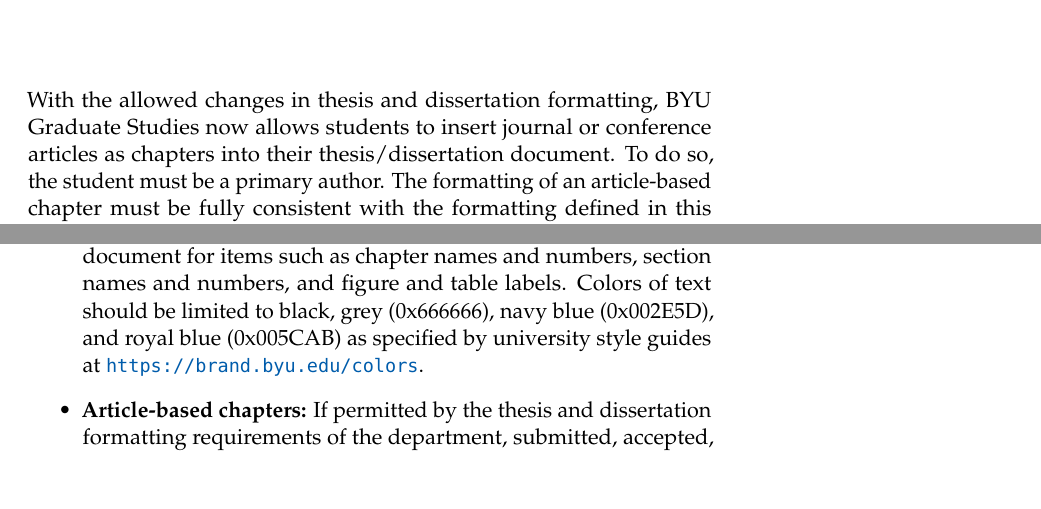
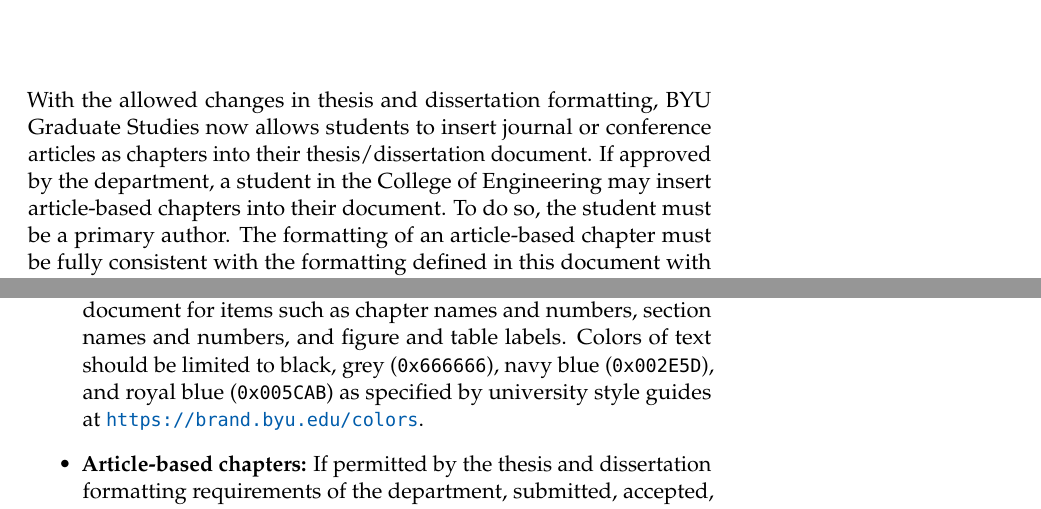
Before and after one commit to BYU-Engineering/thesis_template, a LaTeX thesis (src/template.tex, which reads src/appenA.tex, src/fancychapters/chap3.tex): two parts of pages 19 and 24 of 29, joined at a grey line, cut so that both start at the same text, the shorter picture padded with empty space. Compiled offline with pdfLaTeX.

Commit message:
Minor edits
Minor edits to chapter 3 and appendix A

```diff
--- a/src/appenA.tex
+++ b/src/appenA.tex
@@ -20,7 +20,7 @@ Theses and dissertations in the College of Engineering should follow the require
 
 \item {\bfseries Figures and tables} should be numbered in the format Figure chapter.number, as in Figure 2.1 or Table 3.2. Figures should include a descriptive caption below the figure. Tables should include a descriptive title above the table.
 
-\item {\bfseries Use of color:} Color can be used judiciously in the text of the document for items such as chapter names and numbers, section names and numbers, and figure and table labels. Colors of text should be limited to black, grey (0x666666), navy blue (0x002E5D), and royal blue (0x005CAB) as specified by university style guides at \url{https://brand.byu.edu/colors}.
+\item {\bfseries Use of color:} Color can be used judiciously in the text of the document for items such as chapter names and numbers, section names and numbers, and figure and table labels. Colors of text should be limited to black, grey ({\ttfamily 0x666666}), navy blue ({\ttfamily 0x002E5D}), and royal blue ({\ttfamily 0x005CAB}) as specified by university style guides at \url{https://brand.byu.edu/colors}.
 
 \item {\bfseries Article-based chapters:} If permitted by the thesis and dissertation formatting requirements of the department, submitted, accepted, or published articles in which the student is a primary author may be inserted as chapters in the thesis or dissertation. The inserted article text must be formatted in the same format as the other chapters of the document with consistent page numbering. Article-based chapters should provide a citation to the article and a brief statement of its publication status at the time of submission of the thesis/dissertation.
 \end{itemize}
--- a/src/fancychapters/chap3.tex
+++ b/src/fancychapters/chap3.tex
@@ -1,8 +1,4 @@
 \chapter{Article-based Chapters}
 \label{ch:article_based_chap}
 
-With the allowed changes in thesis and dissertation formatting, BYU Graduate Studies
-now allows students to insert journal or conference articles as chapters into their
-thesis/dissertation document. To do so, the student must be a primary author. The
-formatting of an article-based chapter must be fully consistent with the formatting
-defined in this document with chapter, section, equation, figure, and table numbering
+With the allowed changes in thesis and dissertation formatting, BYU Graduate Studies now allows students to insert journal or conference articles as chapters into their thesis/dissertation document. If approved by the department, a student in the College of Engineering may insert article-based chapters into their document. To do so, the student must be a primary author. The formatting of an article-based chapter must be fully consistent with the formatting defined in this document with chapter, section, equation, figure, and table numbering integrated accordingly. Article-based chapters must include a complete citation and the following statement: ``I hereby confirm that the use of this article is compliant with all publishing agreements.'' The paragraph below is an example of how this could be done. It should appear immediately following the chapter title.
@@ -14,6 +7,8 @@ be done. It should appear immediately following the chapter title.
 \noindent This chapter is composed from a paper entitled ``Really great research from
 a BYU engineering student'' published in the journal Awesome Engineering~\autocite{StudentRP20}.
 I hereby confirm that the use of this article is compliant with all publishing agreements.
+
+
 
 \section{Some Additional Comments}
 The publication of a conference or journal article is a significant milestone for a graduate
```
Also changed, not shown: src/fancychapters/chap3.tex (5 more changed lines).
